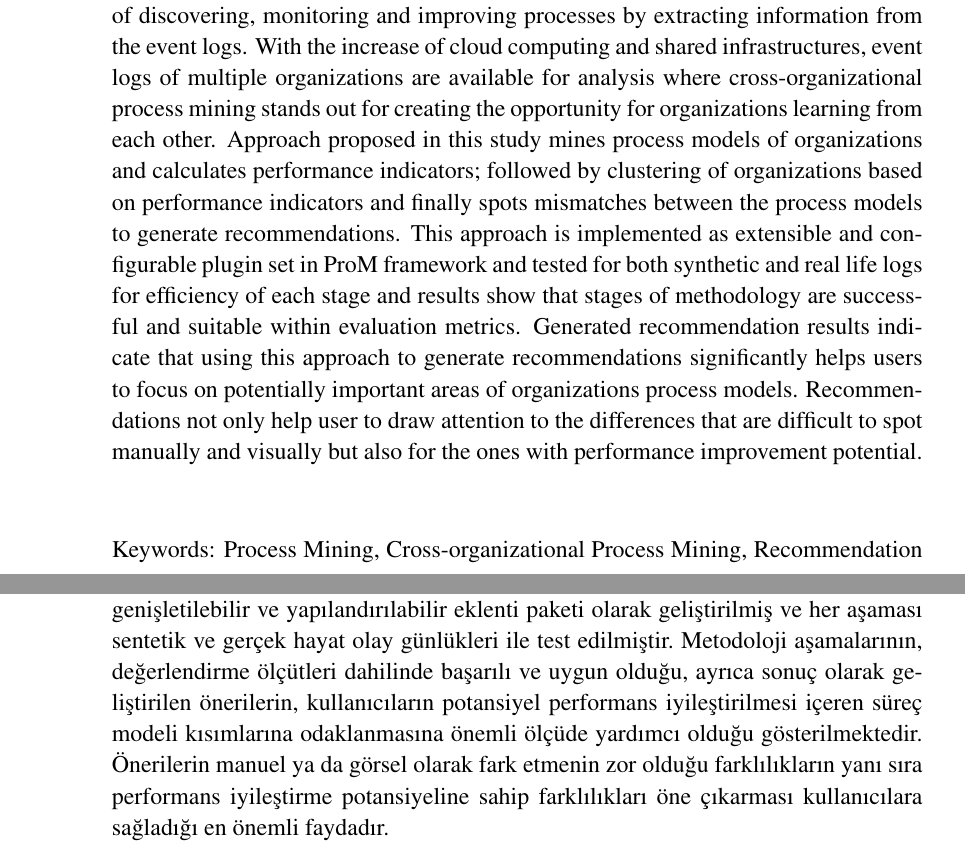
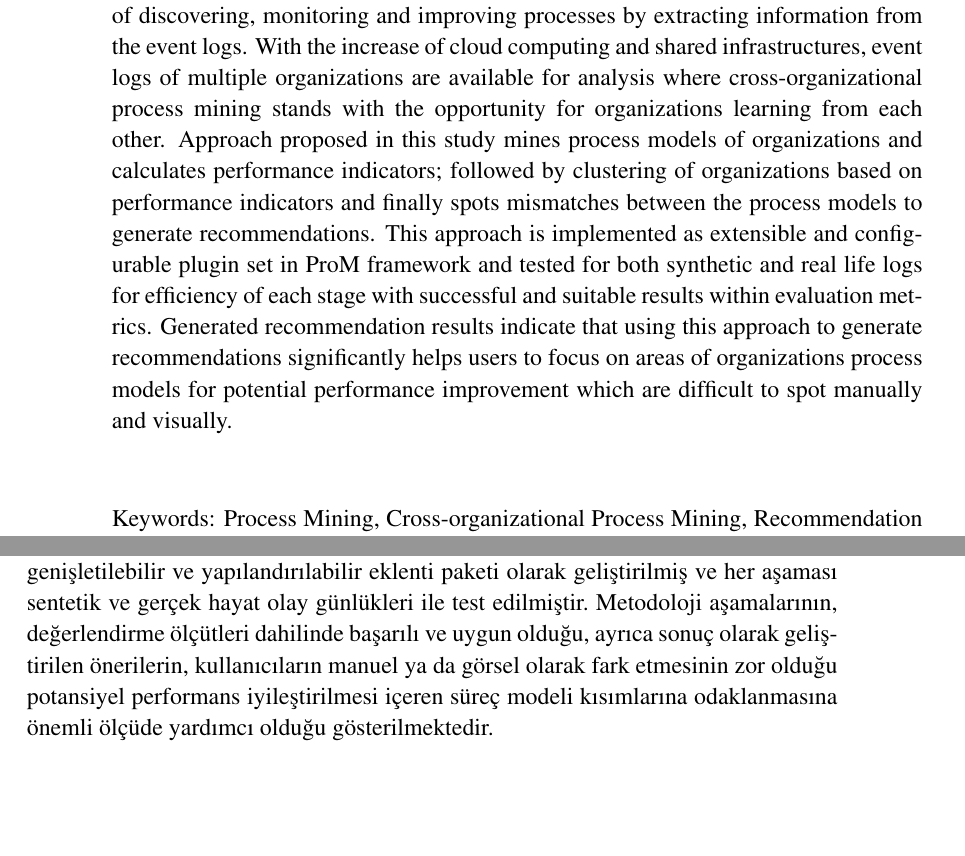
Before and after one commit to onuryilmaz/cross-org-proc-min-thesis, a LaTeX thesis (thesis.tex): two parts of pages 5 and 7 of 101 before the commit and two parts of pages 5 and 6 of 99 after it, joined at a grey line, cut so that both start at the same text, the shorter picture padded with empty space. Compiled offline with pdfLaTeX; a LaTeX package or settings file that is missing is left out.

Commit message:
no message

```diff
--- a/thesis.tex
+++ b/thesis.tex
@@ -208,11 +208,11 @@
 %
 % Abstract in English
 % at most 250 words
-\abstract{Process mining is a relatively young and developing research area with the main idea of discovering, monitoring and improving processes by extracting information from the event logs. With the increase of cloud computing and shared infrastructures, event logs of multiple organizations are available for analysis where cross-organizational process mining stands out for creating the opportunity for organizations learning from each other. Approach proposed in this study mines process models of organizations and calculates performance indicators; followed by clustering of organizations based on performance indicators and finally spots mismatches between the process models to generate recommendations. This approach is implemented as extensible and configurable plugin set in ProM framework and tested for both synthetic and real life logs for efficiency of each stage and results show that stages of methodology are successful and suitable within evaluation metrics. Generated recommendation results indicate that using this approach to generate recommendations significantly helps users to focus on potentially important areas of organizations process models. Recommendations not only help user to draw attention to the differences that are difficult to spot manually and visually but also for the ones with performance improvement potential.}
+\abstract{Process mining is a relatively young and developing research area with the main idea of discovering, monitoring and improving processes by extracting information from the event logs. With the increase of cloud computing and shared infrastructures, event logs of multiple organizations are available for analysis where cross-organizational process mining stands with the opportunity for organizations learning from each other. Approach proposed in this study mines process models of organizations and calculates performance indicators; followed by clustering of organizations based on performance indicators and finally spots mismatches between the process models to generate recommendations. This approach is implemented as extensible and configurable plugin set in ProM framework and tested for both synthetic and real life logs for efficiency of each stage with successful and suitable results within evaluation metrics. Generated recommendation results indicate that using this approach to generate recommendations significantly helps users to focus on areas of organizations process models for potential performance improvement which are difficult to spot manually and visually.}
 %
 % Turkish Abstract
 %
-\oz{Süreç madenciliği nispeten genç ve gelişmekte bir araştırma alanı olarak, olay günlüklerinden bilgi çıkartarak süreçlerin keşfedilmesi, iyileştirilmesi ve izlenmesini amaçlar. Bulut teknolojileri ve paylaşılan altyapıların yükselen kullanımı, birden çok organizasyona ait olay günlüklerini analiz etme imkanı sağlarken, çapraz organizasyon süreç madenciliği organizasyonların birbirlerinden öğrenme imkanı yaratmasıyla öne çıkmaktadır. Bu tez çalışmasında önerilen yaklaşım, farklı organizasyonların süreç modellerini keşfetmekte ve performans göstergelerini hesaplamaktadır; bu işlemlerin ardından organizasyonlar performans göstergelerine dayanarak kümelenmekte ve öneriler geliştirmek için organizasyonların süreç modelleri arasındaki uyumsuzluklar ortaya çıkarılmaktadır. Çalışmada önerilen yöntem, ProM uygulama çerçevesinde genişletilebilir ve yapılandırılabilir eklenti paketi olarak geliştirilmiş ve her aşaması sentetik ve gerçek hayat olay günlükleri ile test edilmiştir. Metodoloji aşamalarının, değerlendirme ölçütleri dahilinde başarılı ve uygun olduğu, ayrıca sonuç olarak geliştirilen önerilerin, kullanıcıların potansiyel performans iyileştirilmesi içeren süreç modeli kısımlarına odaklanmasına önemli ölçüde yardımcı olduğu gösterilmektedir. Önerilerin manuel ya da görsel olarak fark etmenin zor olduğu farklılıkların yanı sıra performans iyileştirme potansiyeline sahip farklılıkları öne çıkarması kullanıcılara sağladığı en önemli faydadır.}
+\oz{Süreç madenciliği nispeten genç ve gelişmekte bir araştırma alanı olarak, olay günlüklerinden bilgi çıkartarak süreçlerin keşfedilmesi, iyileştirilmesi ve izlenmesini amaçlar. Bulut teknolojileri ve paylaşılan altyapıların yükselen kullanımı, birden çok organizasyona ait olay günlüklerini analiz etme imkanı sağlarken, çapraz organizasyon süreç madenciliği organizasyonların birbirlerinden öğrenme imkanı yaratmasıyla öne çıkmaktadır. Bu tez çalışmasında önerilen yaklaşım, farklı organizasyonların süreç modellerini keşfetmekte ve performans göstergelerini hesaplamaktadır; bu işlemlerin ardından organizasyonlar performans göstergelerine dayanarak kümelenmekte ve öneriler geliştirmek için organizasyonların süreç modelleri arasındaki uyumsuzluklar ortaya çıkarılmaktadır. Çalışmada önerilen yöntem, ProM uygulama çerçevesinde genişletilebilir ve yapılandırılabilir eklenti paketi olarak geliştirilmiş ve her aşaması sentetik ve gerçek hayat olay günlükleri ile test edilmiştir. Metodoloji aşamalarının, değerlendirme ölçütleri dahilinde başarılı ve uygun olduğu, ayrıca sonuç olarak geliştirilen önerilerin, kullanıcıların manuel ya da görsel olarak fark etmesinin zor olduğu potansiyel performans iyileştirilmesi içeren süreç modeli kısımlarına odaklanmasına önemli ölçüde yardımcı olduğu gösterilmektedir.}
 %
 % Dedication
 \dedication{\textit{To my family}}
```
